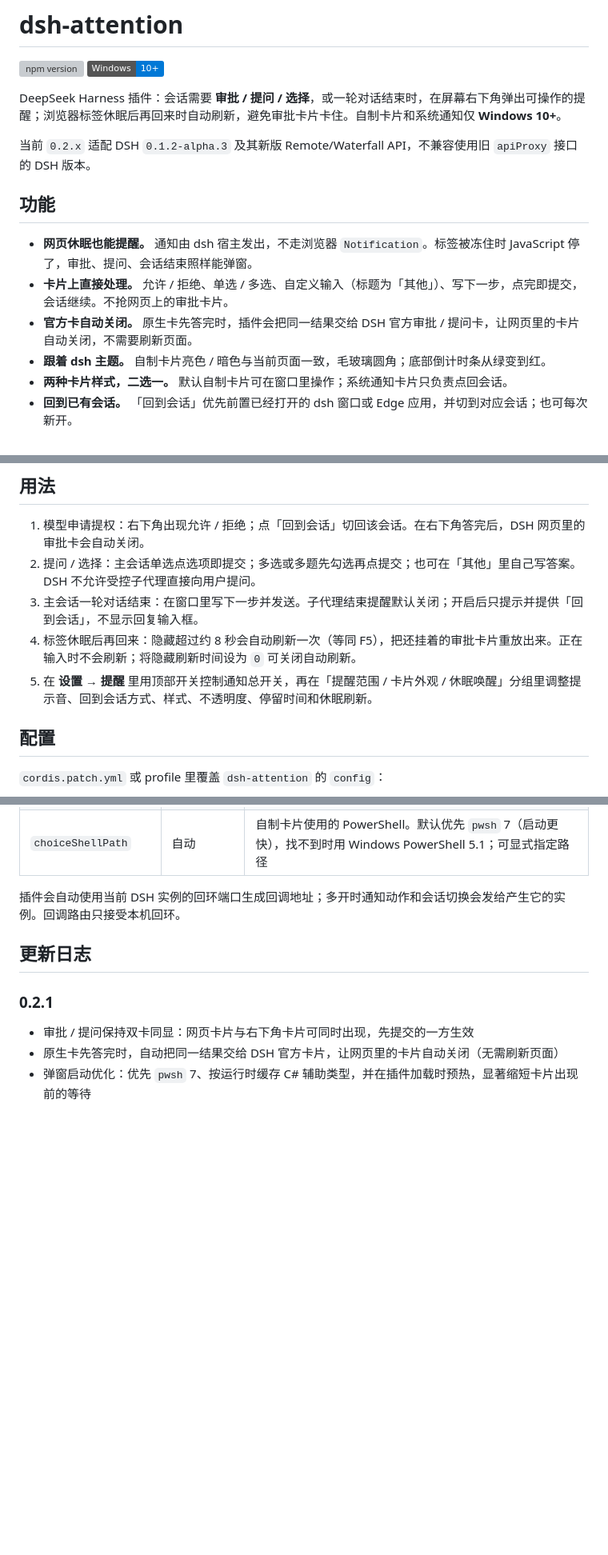
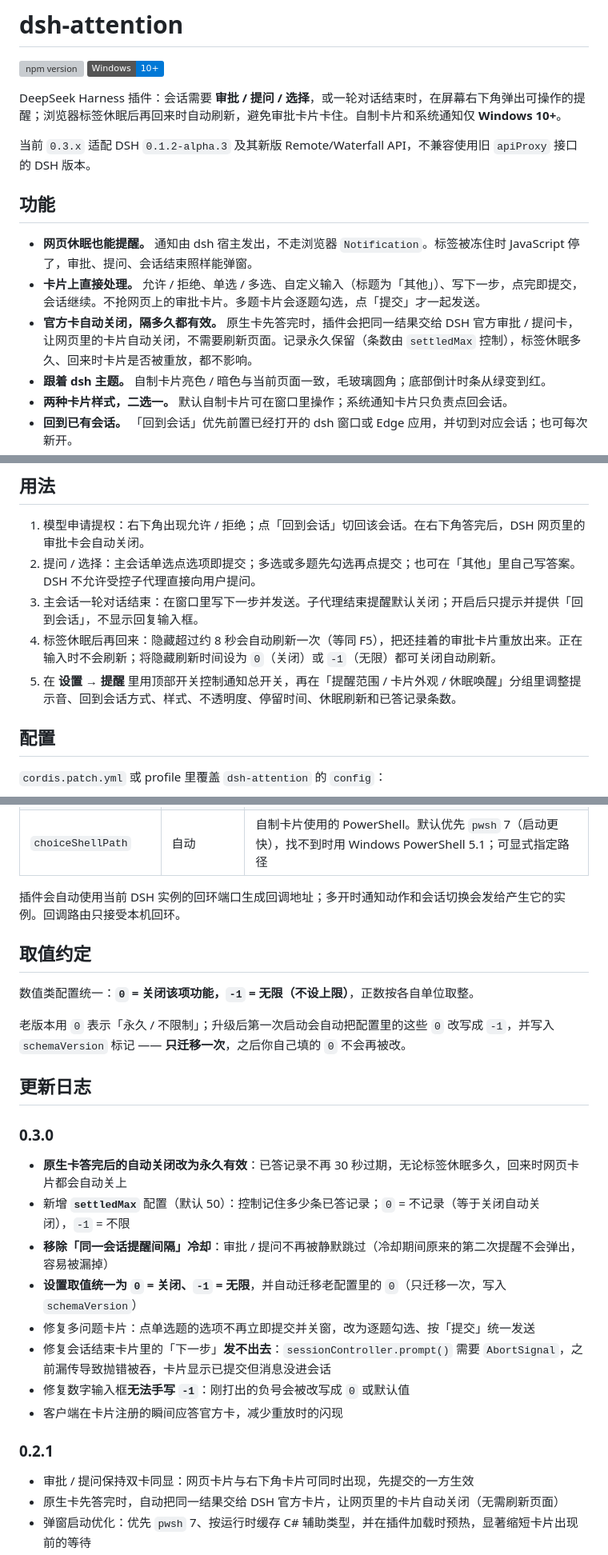
Before and after one commit to AnLifeX/dsh-attention, a Markdown page: README.md, 3 parts joined by grey strips. Shown at 80% size. Drawn GitHub-style; badges without logos; blank space fills up the shorter version; grey boxes are pictures that could not be loaded.

Commit message:
docs: document the 0/-1 convention and the 0.3.0 changes
- 兼容版本行 0.2.x -> 0.3.x
- 功能 / 用法：多题卡片逐题勾选后提交、自动关闭永久有效、隐藏刷新也支持 -1
- 新增「取值约定」小节：0 = 关闭、-1 = 无限，老配置只迁移一次
- 更新日志新增 0.3.0 段；局限里补上已答记录条数上限的影响

```diff
--- a/README.md
+++ b/README.md
@@ -9,13 +9,13 @@
 
 DeepSeek Harness 插件：会话需要 **审批 / 提问 / 选择**，或一轮对话结束时，在屏幕右下角弹出可操作的提醒；浏览器标签休眠后再回来时自动刷新，避免审批卡片卡住。自制卡片和系统通知仅 **Windows 10+**。
 
-当前 `0.2.x` 适配 DSH `0.1.2-alpha.3` 及其新版 Remote/Waterfall API，不兼容使用旧 `apiProxy` 接口的 DSH 版本。
+当前 `0.3.x` 适配 DSH `0.1.2-alpha.3` 及其新版 Remote/Waterfall API，不兼容使用旧 `apiProxy` 接口的 DSH 版本。
 
 ## 功能
 
 - **网页休眠也能提醒。** 通知由 dsh 宿主发出，不走浏览器 `Notification`。标签被冻住时 JavaScript 停了，审批、提问、会话结束照样能弹窗。
-- **卡片上直接处理。** 允许 / 拒绝、单选 / 多选、自定义输入（标题为「其他」）、写下一步，点完即提交，会话继续。不抢网页上的审批卡片。
-- **官方卡自动关闭。** 原生卡先答完时，插件会把同一结果交给 DSH 官方审批 / 提问卡，让网页里的卡片自动关闭，不需要刷新页面。
+- **卡片上直接处理。** 允许 / 拒绝、单选 / 多选、自定义输入（标题为「其他」）、写下一步，点完即提交，会话继续。不抢网页上的审批卡片。多题卡片会逐题勾选，点「提交」才一起发送。
+- **官方卡自动关闭，隔多久都有效。** 原生卡先答完时，插件会把同一结果交给 DSH 官方审批 / 提问卡，让网页里的卡片自动关闭，不需要刷新页面。记录永久保留（条数由 `settledMax` 控制），标签休眠多久、回来时卡片是否被重放，都不影响。
 - **跟着 dsh 主题。** 自制卡片亮色 / 暗色与当前页面一致，毛玻璃圆角；底部倒计时条从绿变到红。
 - **两种卡片样式，二选一。** 默认自制卡片可在窗口里操作；系统通知卡片只负责点回会话。
 - **回到已有会话。** 「回到会话」优先前置已经打开的 dsh 窗口或 Edge 应用，并切到对应会话；也可每次新开。
@@ -47,8 +47,8 @@ dsh plugin --profile web add dsh-attention@latest
 1. 模型申请提权：右下角出现允许 / 拒绝；点「回到会话」切回该会话。在右下角答完后，DSH 网页里的审批卡会自动关闭。
 2. 提问 / 选择：主会话单选点选项即提交；多选或多题先勾选再点提交；也可在「其他」里自己写答案。DSH 不允许受控子代理直接向用户提问。
 3. 主会话一轮对话结束：在窗口里写下一步并发送。子代理结束提醒默认关闭；开启后只提示并提供「回到会话」，不显示回复输入框。
-4. 标签休眠后再回来：隐藏超过约 8 秒会自动刷新一次（等同 F5），把还挂着的审批卡片重放出来。正在输入时不会刷新；将隐藏刷新时间设为 `0` 可关闭自动刷新。
-5. 在 **设置 → 提醒** 里用顶部开关控制通知总开关，再在「提醒范围 / 卡片外观 / 休眠唤醒」分组里调整提示音、回到会话方式、样式、不透明度、停留时间和休眠刷新。
+4. 标签休眠后再回来：隐藏超过约 8 秒会自动刷新一次（等同 F5），把还挂着的审批卡片重放出来。正在输入时不会刷新；将隐藏刷新时间设为 `0`（关闭）或 `-1`（无限）都可关闭自动刷新。
+5. 在 **设置 → 提醒** 里用顶部开关控制通知总开关，再在「提醒范围 / 卡片外观 / 休眠唤醒」分组里调整提示音、回到会话方式、样式、不透明度、停留时间、休眠刷新和已答记录条数。
 
 ## 配置
 
@@ -72,7 +72,24 @@ dsh plugin --profile web add dsh-attention@latest
 
 插件会自动使用当前 DSH 实例的回环端口生成回调地址；多开时通知动作和会话切换会发给产生它的实例。回调路由只接受本机回环。
 
+## 取值约定
+
+数值类配置统一：**`0` = 关闭该项功能，`-1` = 无限（不设上限）**，正数按各自单位取整。
+
+老版本用 `0` 表示「永久 / 不限制」；升级后第一次启动会自动把配置里的这些 `0` 改写成 `-1`，并写入 `schemaVersion` 标记 —— **只迁移一次**，之后你自己填的 `0` 不会再被改。
+
 ## 更新日志
+
+### 0.3.0
+
+- **原生卡答完后的自动关闭改为永久有效**：已答记录不再 30 秒过期，无论标签休眠多久，回来时网页卡片都会自动关上
+- 新增 **`settledMax`** 配置（默认 50）：控制记住多少条已答记录；`0` = 不记录（等于关闭自动关闭），`-1` = 不限
+- **移除「同一会话提醒间隔」冷却**：审批 / 提问不再被静默跳过（冷却期间原来的第二次提醒不会弹出，容易被漏掉）
+- **设置取值统一为 `0` = 关闭、`-1` = 无限**，并自动迁移老配置里的 `0`（只迁移一次，写入 `schemaVersion`）
+- 修复多问题卡片：点单选题的选项不再立即提交并关窗，改为逐题勾选、按「提交」统一发送
+- 修复会话结束卡片里的「下一步」**发不出去**：`sessionController.prompt()` 需要 `AbortSignal`，之前漏传导致抛错被吞，卡片显示已提交但消息没进会话
+- 修复数字输入框**无法手写 `-1`**：刚打出的负号会被改写成 `0` 或默认值
+- 客户端在卡片注册的瞬间应答官方卡，减少重放时的闪现
 
 ### 0.2.1
 
```
Also changed, not shown: other parts of README.md (+1 -0 lines).
